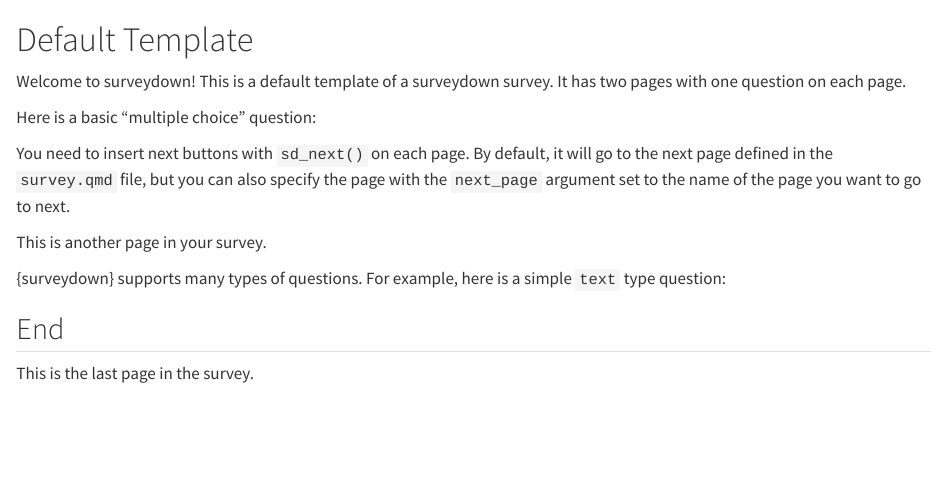
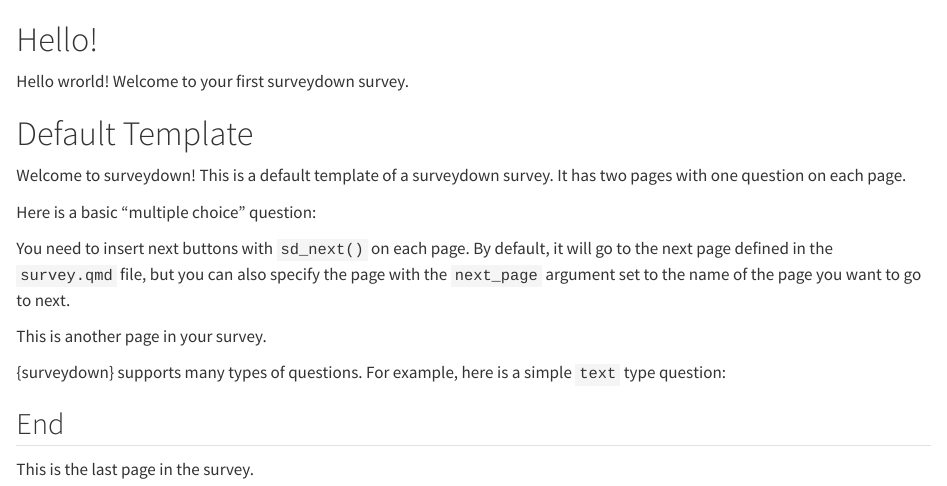
Before and after one commit to pingfan-hu/test-survey, a Quarto document (survey.qmd): the page in a window 1100 px wide, from its top. Rendered offline with R 4.5, knitr and Pandoc in place of Quarto, with nearby package versions; the code chunks are not run, so their results and figures are left out.

Commit message:
Update survey.qmd

````diff
--- a/survey.qmd
+++ b/survey.qmd
@@ -26,6 +26,10 @@
 ```
 
 ::: {.sd_page id=welcome}
+
+# Hello!
+
+Hello wrorld! Welcome to your first surveydown survey.
 
 # Default Template
 
````
